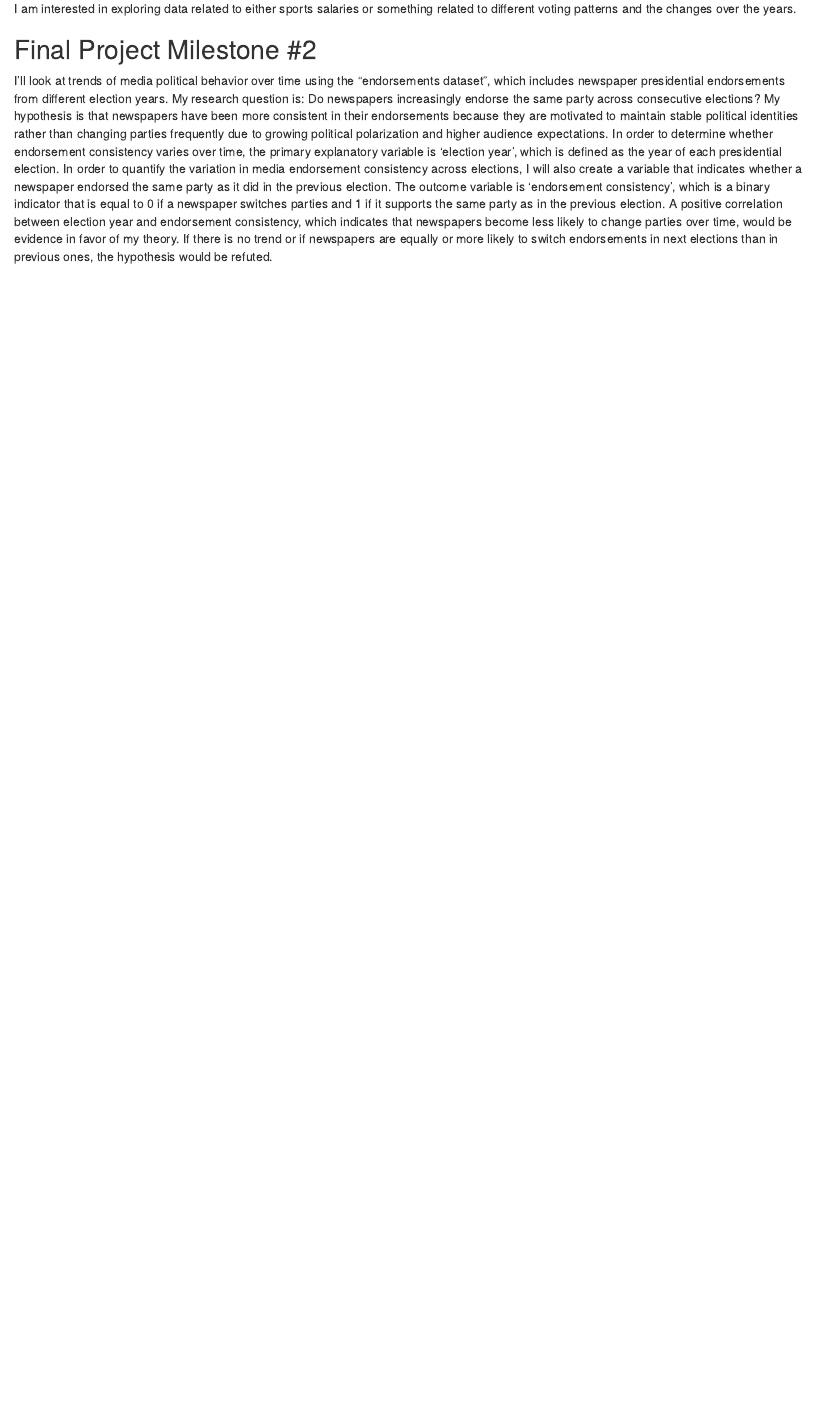
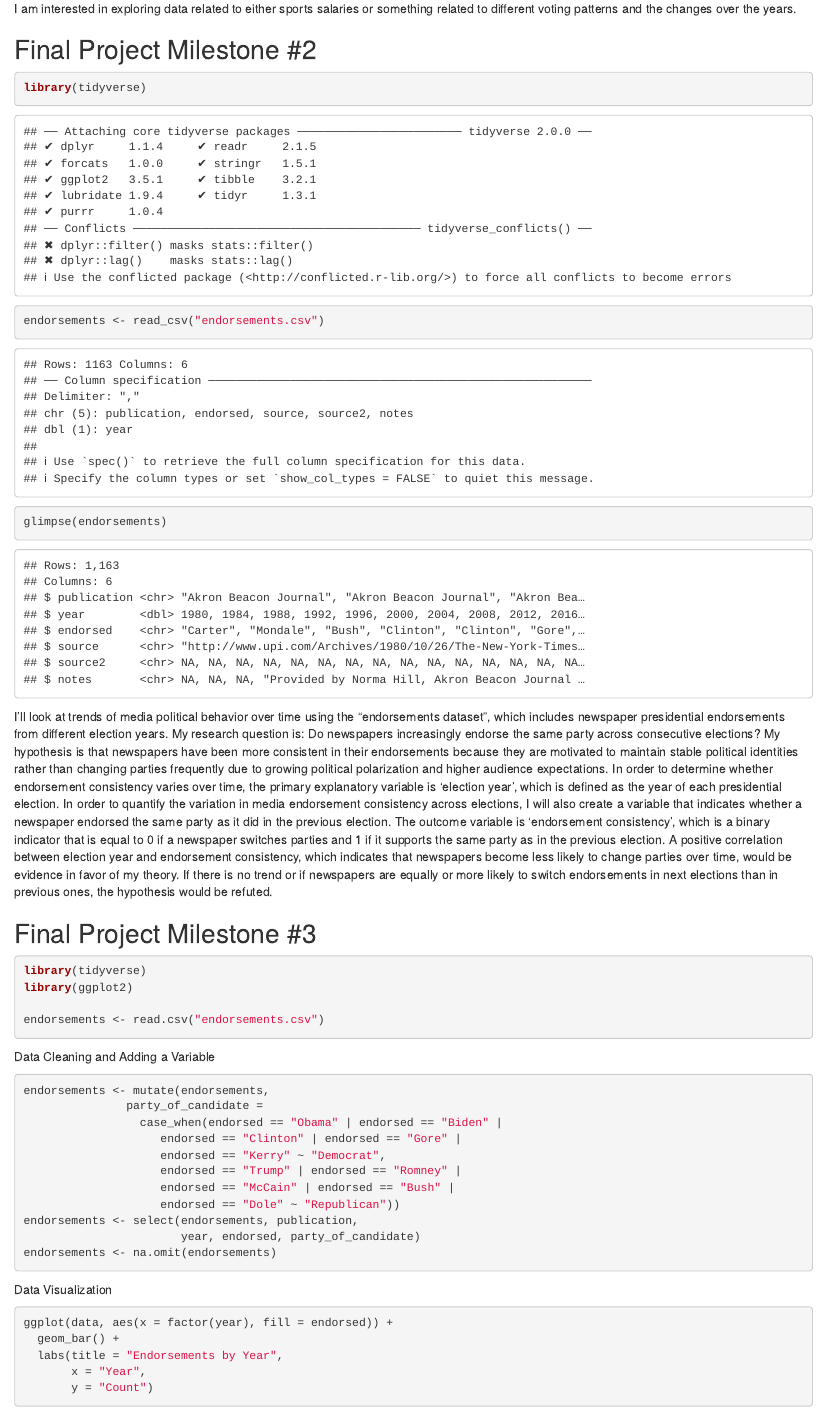
Before and after one commit to gleshner6/ps270-final-project, an R Markdown document (index.Rmd): the page in a window 1100 px wide, from 160 px down. Rendered offline with R 4.5, knitr and Pandoc, with nearby package versions; drawn as R Markdown's standard HTML page in place of the format the file asks for; some code elsewhere in the file could not run offline.

Commit message:
milestone 3

````diff
--- a/index.Rmd
+++ b/index.Rmd
@@ -15,4 +15,44 @@ I am interested in exploring data related to either sports salaries or something
 
 ## Final Project Milestone #2
 
+```{r}
+library(tidyverse)
+endorsements <- read_csv("endorsements.csv")
+glimpse(endorsements)
+```
+
+
 I'll look at trends of media political behavior over time using the "endorsements dataset", which includes newspaper presidential endorsements from different election years. My research question is: Do newspapers increasingly endorse the same party across consecutive elections? My hypothesis is that newspapers have been more consistent in their endorsements because they are  motivated to maintain stable political identities rather than changing parties frequently due to growing political polarization and higher audience expectations. In order to determine whether endorsement consistency varies over time, the primary explanatory variable is 'election year', which is defined as the year of each presidential election. In order to quantify the variation in media endorsement consistency across elections, I will also create a variable that indicates whether a newspaper endorsed the same party as it did in the previous election. The outcome variable is 'endorsement consistency', which is a binary indicator that is equal to 0 if a newspaper switches parties and 1 if it supports the same party as in the previous election. A positive correlation between election year and endorsement consistency, which indicates that newspapers become less likely to change parties over time, would be evidence in favor of my theory. If there is no trend or if newspapers are equally or more likely to switch endorsements in next elections than in previous ones, the hypothesis would be refuted.
+
+## Final Project Milestone #3
+
+```{r}
+library(tidyverse)
+library(ggplot2)
+
+endorsements <- read.csv("endorsements.csv")
+```
+
+Data Cleaning and Adding a Variable
+```{r}
+endorsements <- mutate(endorsements,
+               party_of_candidate =
+                 case_when(endorsed == "Obama" | endorsed == "Biden" |
+                    endorsed == "Clinton" | endorsed == "Gore" |
+                    endorsed == "Kerry" ~ "Democrat",
+                    endorsed == "Trump" | endorsed == "Romney" |
+                    endorsed == "McCain" | endorsed == "Bush" |
+                    endorsed == "Dole" ~ "Republican"))
+endorsements <- select(endorsements, publication,
+                       year, endorsed, party_of_candidate)
+endorsements <- na.omit(endorsements)
+```
+
+Data Visualization
+```{r}
+ggplot(data, aes(x = factor(year), fill = endorsed)) +
+  geom_bar() +
+  labs(title = "Endorsements by Year",
+       x = "Year",
+       y = "Count")
+```
````
Also changed, not shown: index.html.
